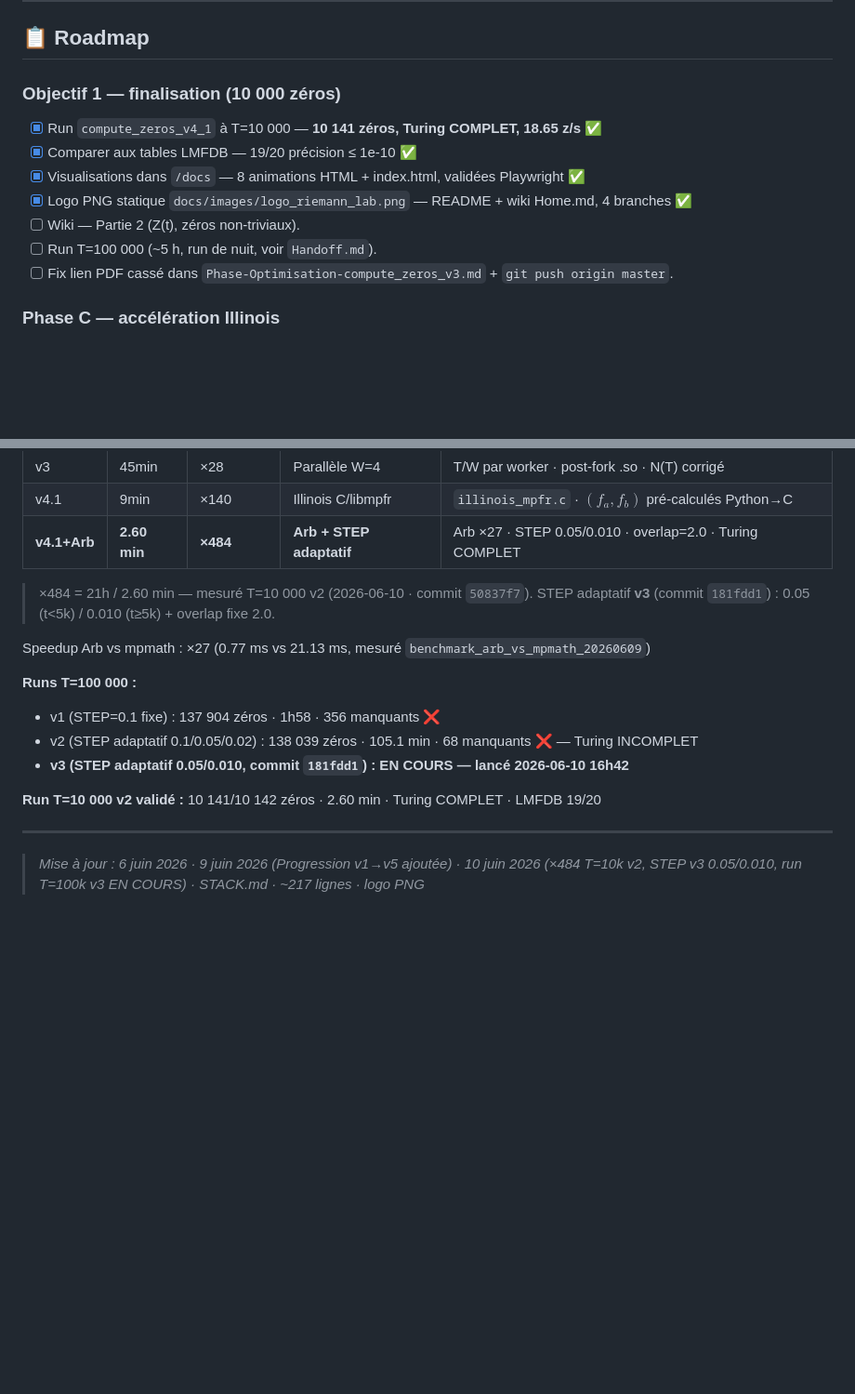
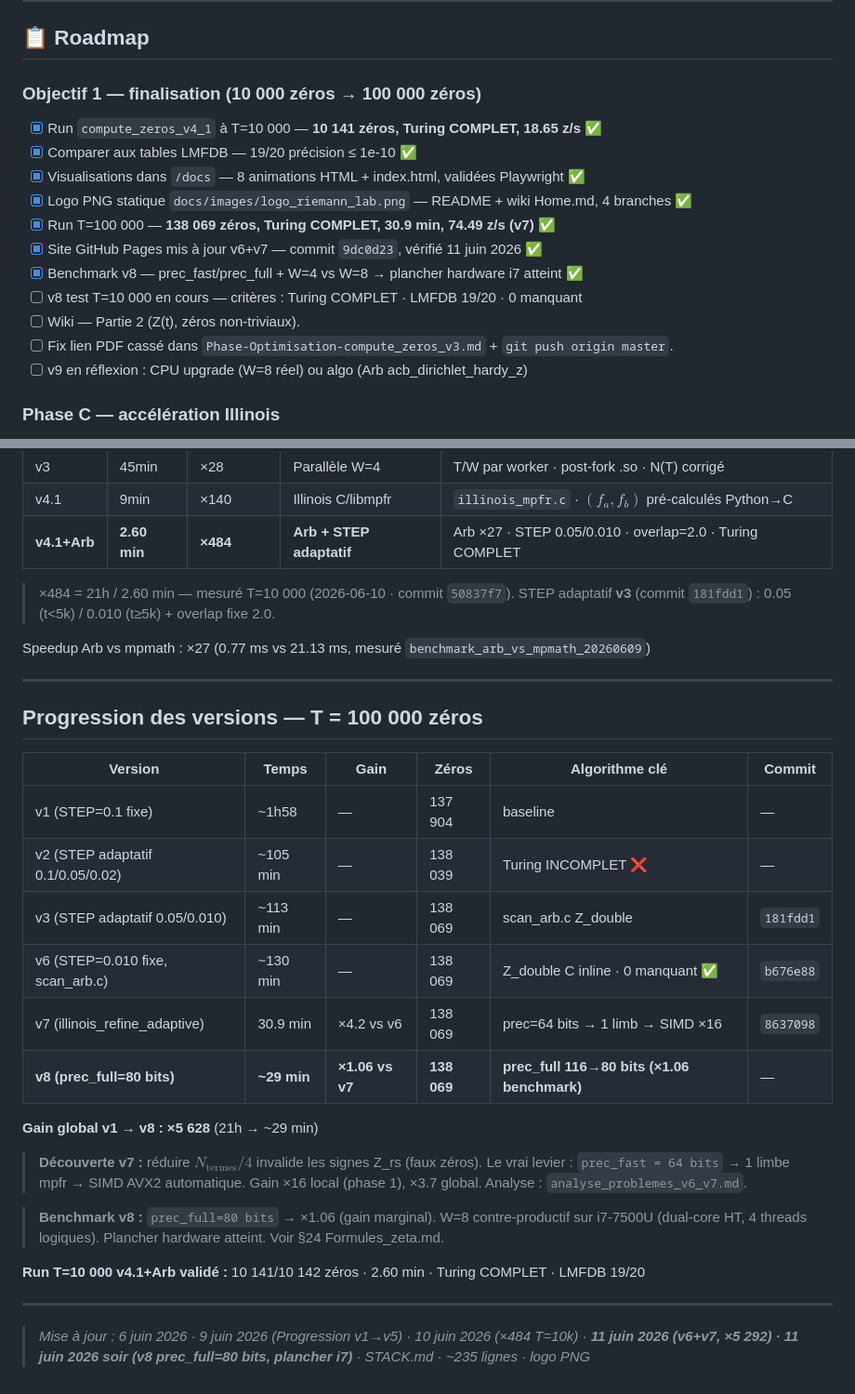
Before and after one commit to hprzeta/Riemann_Lab, a Markdown page: STACK.md, 2 parts joined by grey strips. Shown at 93% size. Rendered like a GitHub page; blank space fills up the shorter version.

```diff
--- a/STACK.md
+++ b/STACK.md
@@ -125,14 +125,18 @@ npx flowise start   # http://localhost:3000
 
 ## 📋 Roadmap
 
-### Objectif 1 — finalisation (10 000 zéros)
+### Objectif 1 — finalisation (10 000 zéros → 100 000 zéros)
 - [x] Run `compute_zeros_v4_1` à T=10 000 — **10 141 zéros, Turing COMPLET, 18.65 z/s** ✅
 - [x] Comparer aux tables LMFDB — 19/20 précision ≤ 1e-10 ✅
 - [x] Visualisations dans `/docs` — 8 animations HTML + index.html, validées Playwright ✅
 - [x] Logo PNG statique `docs/images/logo_riemann_lab.png` — README + wiki Home.md, 4 branches ✅
+- [x] Run T=100 000 — **138 069 zéros, Turing COMPLET, 30.9 min, 74.49 z/s (v7)** ✅
+- [x] Site GitHub Pages mis à jour v6+v7 — commit `9dc0d23`, vérifié 11 juin 2026 ✅
+- [x] Benchmark v8 — prec_fast/prec_full + W=4 vs W=8 → plancher hardware i7 atteint ✅
+- [ ] v8 test T=10 000 en cours — critères : Turing COMPLET · LMFDB 19/20 · 0 manquant
 - [ ] Wiki — Partie 2 (Z(t), zéros non-triviaux).
-- [ ] Run T=100 000 (~5 h, run de nuit, voir `Handoff.md`).
 - [ ] Fix lien PDF cassé dans `Phase-Optimisation-compute_zeros_v3.md` + `git push origin master`.
+- [ ] v9 en réflexion : CPU upgrade (W=8 réel) ou algo (Arb acb_dirichlet_hardy_z)
 
 ### Phase C — accélération Illinois
 - [x] Appliquer + valider Option B (`illinois_refine` fa/fb depuis Python) — T=10 000 ✅
@@ -194,17 +198,34 @@ npx flowise start   # http://localhost:3000
 | v4.1 | 9min | ×140 | Illinois C/libmpfr | `illinois_mpfr.c` · $(f_a, f_b)$ pré-calculés Python→C |
 | **v4.1+Arb** | **2.60 min** | **×484** | **Arb + STEP adaptatif** | Arb ×27 · STEP 0.05/0.010 · overlap=2.0 · Turing COMPLET |
 
-> ×484 = 21h / 2.60 min — mesuré T=10 000 v2 (2026-06-10 · commit `50837f7`).
+> ×484 = 21h / 2.60 min — mesuré T=10 000 (2026-06-10 · commit `50837f7`).
 > STEP adaptatif **v3** (commit `181fdd1`) : 0.05 (t<5k) / 0.010 (t≥5k) + overlap fixe 2.0.
 
 Speedup Arb vs mpmath : ×27 (0.77 ms vs 21.13 ms, mesuré `benchmark_arb_vs_mpmath_20260609`)
 
-**Runs T=100 000 :**
-- v1 (STEP=0.1 fixe) : 137 904 zéros · 1h58 · 356 manquants ❌
-- v2 (STEP adaptatif 0.1/0.05/0.02) : 138 039 zéros · 105.1 min · 68 manquants ❌ — Turing INCOMPLET
-- **v3 (STEP adaptatif 0.05/0.010, commit `181fdd1`) : EN COURS — lancé 2026-06-10 16h42**
+---
 
-**Run T=10 000 v2 validé :** 10 141/10 142 zéros · 2.60 min · Turing COMPLET · LMFDB 19/20
+## Progression des versions — T = 100 000 zéros
+
+| Version | Temps | Gain | Zéros | Algorithme clé | Commit |
+|---|---|---|---|---|---|
+| v1 (STEP=0.1 fixe) | ~1h58 | — | 137 904 | baseline | — |
+| v2 (STEP adaptatif 0.1/0.05/0.02) | ~105 min | — | 138 039 | Turing INCOMPLET ❌ | — |
+| v3 (STEP adaptatif 0.05/0.010) | ~113 min | — | 138 069 | scan_arb.c Z_double | `181fdd1` |
+| v6 (STEP=0.010 fixe, scan_arb.c) | ~130 min | — | 138 069 | Z_double C inline · 0 manquant ✅ | `b676e88` |
+| v7 (illinois_refine_adaptive) | 30.9 min | ×4.2 vs v6 | 138 069 | prec=64 bits → 1 limb → SIMD ×16 | `8637098` |
+| **v8 (prec_full=80 bits)** | **~29 min** | **×1.06 vs v7** | **138 069** | **prec_full 116→80 bits (×1.06 benchmark)** | — |
+
+**Gain global v1 → v8 : ×5 628** (21h → ~29 min)
+
+> **Découverte v7 :** réduire $N_\text{termes}/4$ invalide les signes Z_rs (faux zéros).
+> Le vrai levier : `prec_fast = 64 bits` → 1 limbe mpfr → SIMD AVX2 automatique.
+> Gain ×16 local (phase 1), ×3.7 global. Analyse : `analyse_problemes_v6_v7.md`.
+
+> **Benchmark v8 :** `prec_full=80 bits` → ×1.06 (gain marginal). W=8 contre-productif sur
+> i7-7500U (dual-core HT, 4 threads logiques). Plancher hardware atteint. Voir §24 Formules_zeta.md.
+
+**Run T=10 000 v4.1+Arb validé :** 10 141/10 142 zéros · 2.60 min · Turing COMPLET · LMFDB 19/20
 
 ---
-> *Mise à jour : 6 juin 2026 · 9 juin 2026 (Progression v1→v5 ajoutée) · 10 juin 2026 (×484 T=10k v2, STEP v3 0.05/0.010, run T=100k v3 EN COURS) · STACK.md · ~217 lignes · logo PNG*
+> *Mise à jour : 6 juin 2026 · 9 juin 2026 (Progression v1→v5) · 10 juin 2026 (×484 T=10k) · **11 juin 2026 (v6+v7, ×5 292) · 11 juin 2026 soir (v8 prec_full=80 bits, plancher i7)** · STACK.md · ~235 lignes · logo PNG*
```
Also changed, not shown: Formules_zeta.md (+45 -1 lines), analyse_problemes_v7_v8.md (added, +155 -0 lines).
